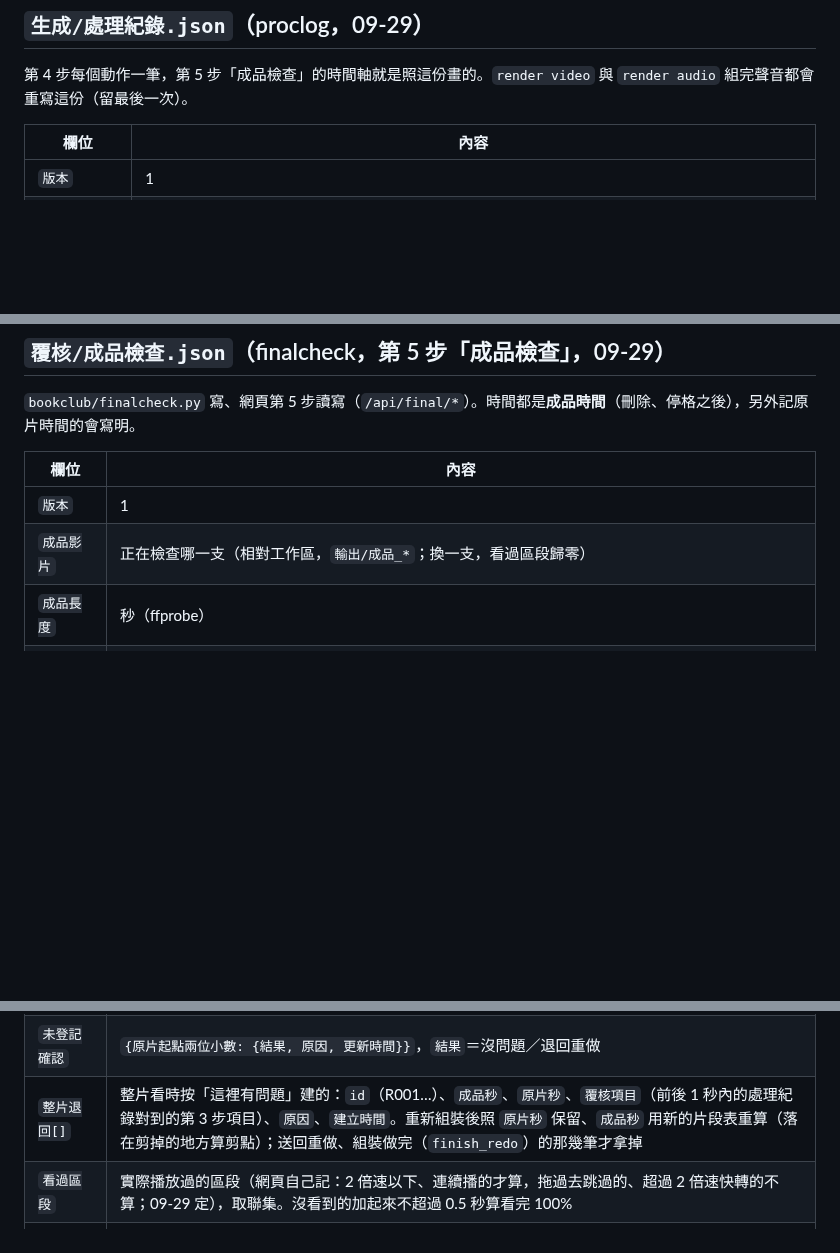
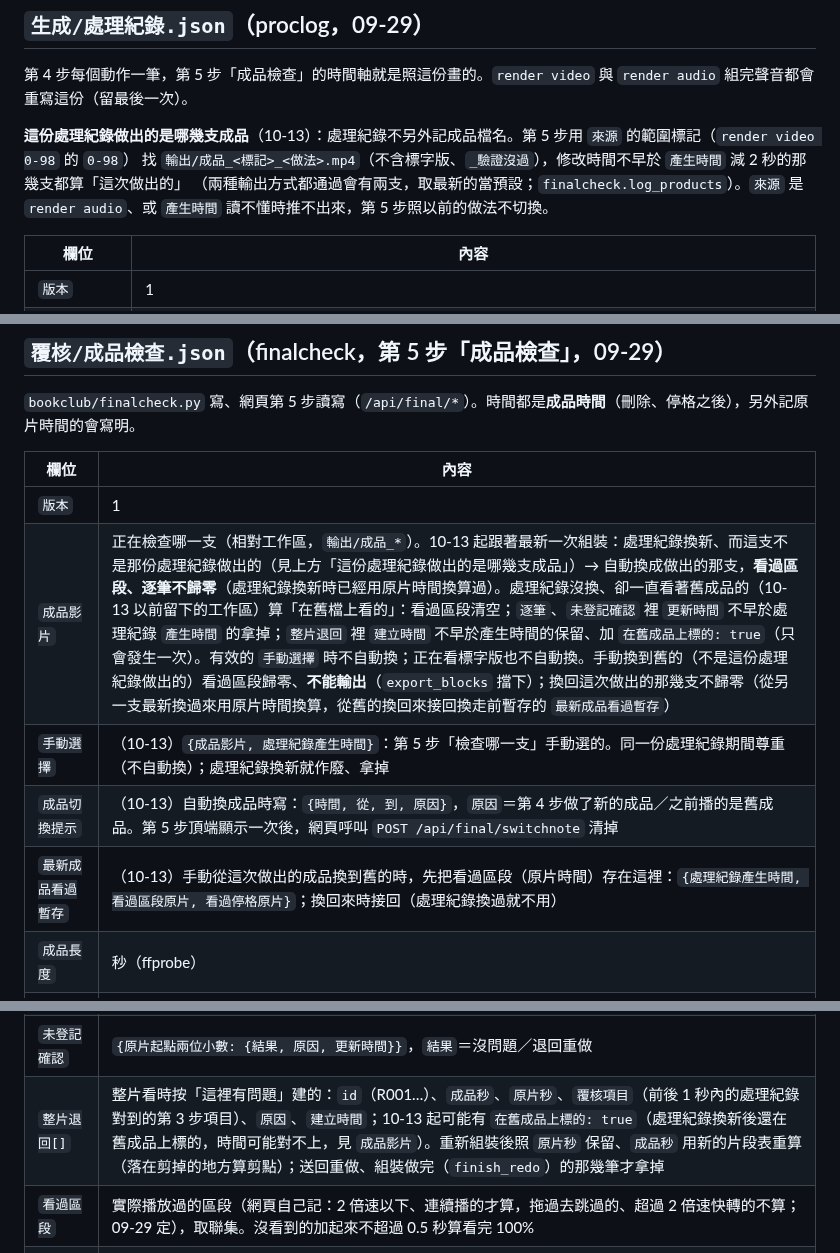
Before and after one commit to YU-HSUAN-florinnlin/bookclub-edit, a Markdown page: docs/工作區格式.md, 3 parts joined by grey strips. Rendered like a GitHub page; blank space fills up the shorter version.

Commit message:
文件：工作區格式補第 5 步找成品的規則與新欄位；CHANGELOG 0.2.1b3
Co-Authored-By: Claude Fable 5.1 <noreply@anthropic.com>

```diff
--- a/docs/工作區格式.md
+++ b/docs/工作區格式.md
@@ -299,6 +299,10 @@
 
 第 4 步每個動作一筆，第 5 步「成品檢查」的時間軸就是照這份畫的。`render video` 與 `render audio` 組完聲音都會重寫這份（留最後一次）。
 
+**這份處理紀錄做出的是哪幾支成品**（10-13）：處理紀錄不另外記成品檔名。第 5 步用 `來源` 的範圍標記（`render video 0-98` 的 `0-98`）
+找 `輸出/成品_<標記>_<做法>.mp4`（不含標字版、`_驗證沒過`），修改時間不早於 `產生時間` 減 2 秒的那幾支都算「這次做出的」
+（兩種輸出方式都通過會有兩支，取最新的當預設；`finalcheck.log_products`）。`來源` 是 `render audio`、或 `產生時間` 讀不懂時推不出來，第 5 步照以前的做法不切換。
+
 | 欄位 | 內容 |
 | --- | --- |
 | `版本` | 1 |
@@ -370,14 +374,17 @@
 | 欄位 | 內容 |
 | --- | --- |
 | `版本` | 1 |
-| `成品影片` | 正在檢查哪一支（相對工作區，`輸出/成品_*`；換一支，看過區段歸零） |
+| `成品影片` | 正在檢查哪一支（相對工作區，`輸出/成品_*`）。10-13 起跟著最新一次組裝：處理紀錄換新、而這支不是那份處理紀錄做出的（見上方「這份處理紀錄做出的是哪幾支成品」）→ 自動換成做出的那支，**看過區段、逐筆不歸零**（處理紀錄換新時已經用原片時間換算過）。處理紀錄沒換、卻一直看著舊成品的（10-13 以前留下的工作區）算「在舊檔上看的」：看過區段清空；`逐筆`、`未登記確認` 裡 `更新時間` 不早於處理紀錄 `產生時間` 的拿掉；`整片退回` 裡 `建立時間` 不早於產生時間的保留、加 `在舊成品上標的: true`（只會發生一次）。有效的 `手動選擇` 時不自動換；正在看標字版也不自動換。手動換到舊的（不是這份處理紀錄做出的）看過區段歸零、**不能輸出**（`export_blocks` 擋下）；換回這次做出的那幾支不歸零（從另一支最新換過來用原片時間換算，從舊的換回來接回換走前暫存的 `最新成品看過暫存`） |
+| `手動選擇` | （10-13）`{成品影片, 處理紀錄產生時間}`：第 5 步「檢查哪一支」手動選的。同一份處理紀錄期間尊重（不自動換）；處理紀錄換新就作廢、拿掉 |
+| `成品切換提示` | （10-13）自動換成品時寫：`{時間, 從, 到, 原因}`，`原因`＝第 4 步做了新的成品／之前播的是舊成品。第 5 步頂端顯示一次後，網頁呼叫 `POST /api/final/switchnote` 清掉 |
+| `最新成品看過暫存` | （10-13）手動從這次做出的成品換到舊的時，先把看過區段（原片時間）存在這裡：`{處理紀錄產生時間, 看過區段原片, 看過停格原片}`；換回來時接回（處理紀錄換過就不用） |
 | `成品長度` | 秒（ffprobe） |
 | `處理紀錄產生時間` | 對到哪一份 `生成/處理紀錄.json`。處理紀錄重寫過（重新組裝，0.2.1b1 起）：內容指紋變了的那幾筆逐筆結果作廢；看過區段只扣掉內容變了（含新出現、不見了）的那幾筆成品範圍前後各 2 秒，其他用原片時間換到新的成品時間保留；整片退回保留（見下） |
 | `處理紀錄快照` | （10-03）上一次對到的處理紀錄每一筆 `{鍵: {指紋, 原片}}`，下一次重新組裝時比對哪幾筆內容變了、哪幾筆不見了 |
 | `指紋版本` | （10-03）`2`＝`逐筆` 的指紋是內容指紋；沒有這欄的是舊檔 |
 | `逐筆` | `{鍵: {結果, 原因, 指紋, 更新時間}}`。`鍵`＝`類型@原片起點`（例如 `學員重念@10.00`，重組之後編號會變，用這個對）；`結果`＝通過／退回重做（退回一定要有原因）；`指紋`＝內容指紋（`finalcheck.content_print`，10-03）：類型＋做了什麼＋生成檔的內容指紋（處理紀錄的 `檔案指紋`；舊紀錄沒有就用路徑）＋原片起訖＋文字＋停格秒數＋接縫做法版本（只有換聲音類與停格），**不含成品時間**——前面多剪一段、停格秒數變，後面的不用重看 |
 | `未登記確認` | `{原片起點兩位小數: {結果, 原因, 更新時間}}`，`結果`＝沒問題／退回重做 |
-| `整片退回[]` | 整片看時按「這裡有問題」建的：`id`（R001…）、`成品秒`、`原片秒`、`覆核項目`（前後 1 秒內的處理紀錄對到的第 3 步項目）、`原因`、`建立時間`。重新組裝後照 `原片秒` 保留、`成品秒` 用新的片段表重算（落在剪掉的地方算剪點）；送回重做、組裝做完（`finish_redo`）的那幾筆才拿掉 |
+| `整片退回[]` | 整片看時按「這裡有問題」建的：`id`（R001…）、`成品秒`、`原片秒`、`覆核項目`（前後 1 秒內的處理紀錄對到的第 3 步項目）、`原因`、`建立時間`；10-13 起可能有 `在舊成品上標的: true`（處理紀錄換新後還在舊成品上標的，時間可能對不上，見 `成品影片`）。重新組裝後照 `原片秒` 保留、`成品秒` 用新的片段表重算（落在剪掉的地方算剪點）；送回重做、組裝做完（`finish_redo`）的那幾筆才拿掉 |
 | `看過區段` | 實際播放過的區段（網頁自己記：2 倍速以下、連續播的才算，拖過去跳過的、超過 2 倍速快轉的不算；09-29 定），取聯集。沒看到的加起來不超過 0.5 秒算看完 100% |
 | `看過區段原片`、`看過停格原片` | （10-03）同一份看過區段換成原片時間（用當下處理紀錄的 `片段`；跨過剪點的拆成好幾段），停格整段看過的記那一個停格點（原片秒）。重新組裝後用這兩欄換回新的成品時間 |
 | `送回AI重做` | 按「送回 AI 重做」時的清單：`時間`、`處理紀錄產生時間`、`項目[]`（`來源`：逐筆／整片看／沒登記的變動、`鍵`、`類型`、`原片`、`成品`、`覆核項目`、`做了什麼`、`原因`）。`bookclub redo list <工作區>` 印的就是這份 |
```
Also changed, not shown: CHANGELOG.md (+4 -0 lines).
